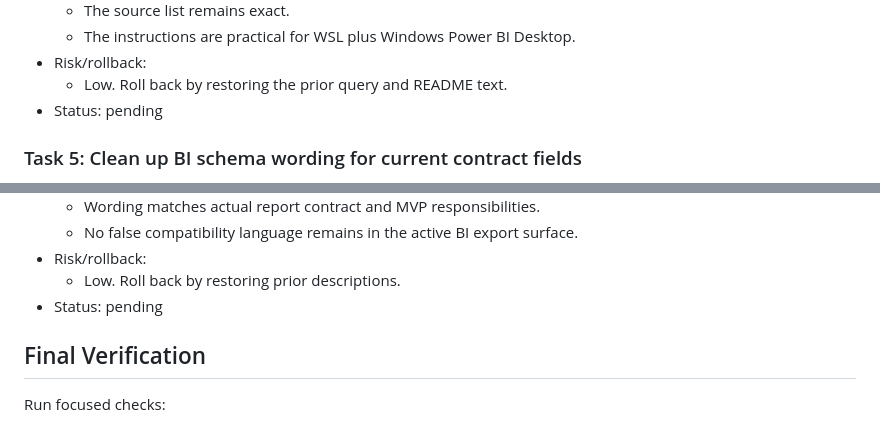
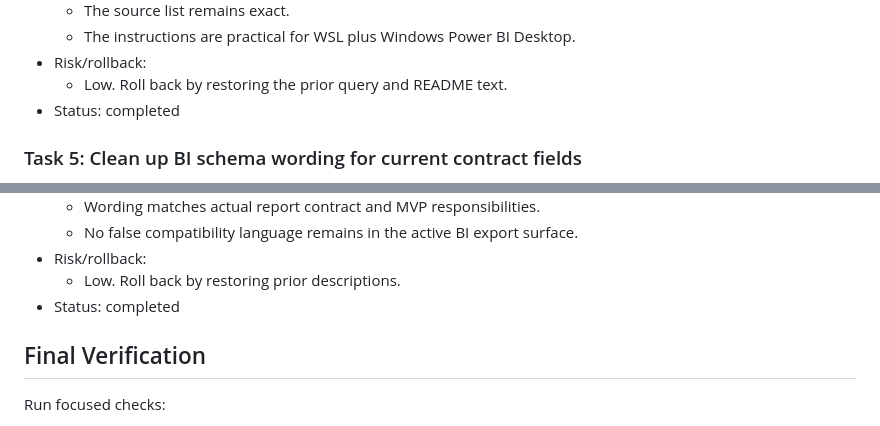
Before and after one commit to stevennitesh/small-business-lending-pipeline, a Markdown page: docs/implementation/powerbi_handoff_final_cleanup_plan.md, 2 parts joined by grey strips. Rendered like a GitHub page.

```diff
--- a/docs/implementation/powerbi_handoff_final_cleanup_plan.md
+++ b/docs/implementation/powerbi_handoff_final_cleanup_plan.md
@@ -188,7 +188,7 @@ These cleanups touch overlapping contract files and tests, so implement them one
   - The instructions are practical for WSL plus Windows Power BI Desktop.
 - Risk/rollback:
   - Low. Roll back by restoring the prior query and README text.
-- Status: pending
+- Status: completed
 
 ### Task 5: Clean up BI schema wording for current contract fields
 
@@ -217,7 +217,7 @@ These cleanups touch overlapping contract files and tests, so implement them one
   - No false compatibility language remains in the active BI export surface.
 - Risk/rollback:
   - Low. Roll back by restoring prior descriptions.
-- Status: pending
+- Status: completed
 
 ## Final Verification
 
```
Also changed, not shown: other parts of docs/implementation/powerbi_handoff_final_cleanup_plan.md (+3 -3 lines).
